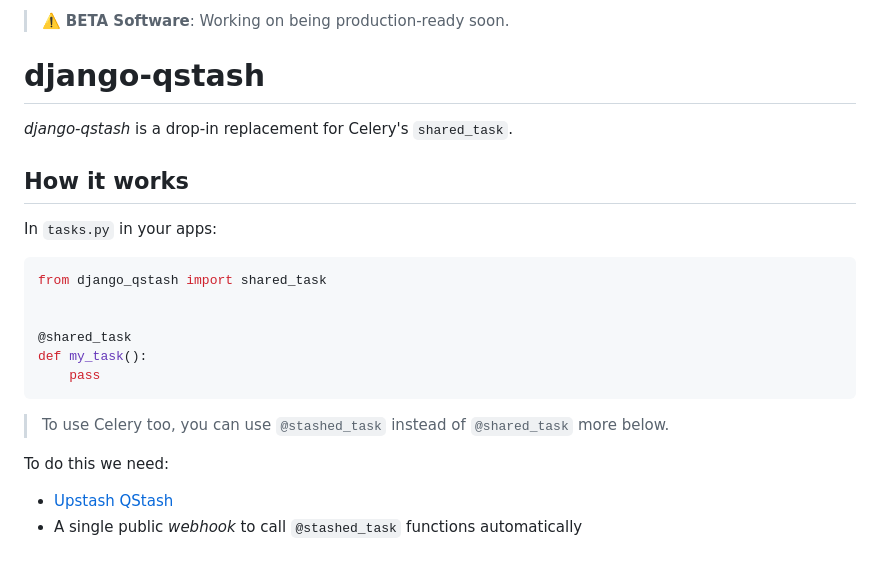
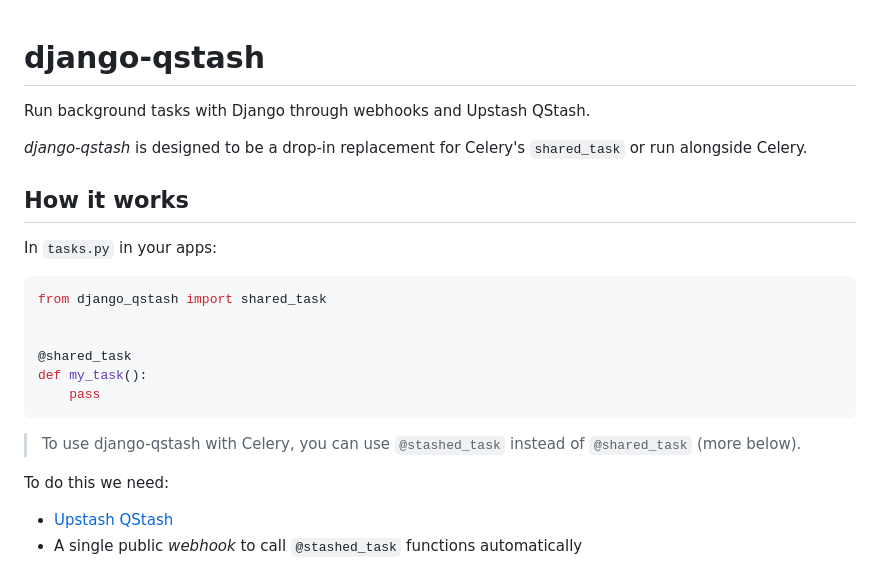
Before and after one commit to kaankutan/django-qstash, a Markdown page: README.md, the part around the change. Drawn GitHub-style.

````diff
--- a/README.md
+++ b/README.md
@@ -1,8 +1,8 @@
-> :warning: **BETA Software**: Working on being production-ready soon.
-
 # django-qstash
 
-_django-qstash_ is a drop-in replacement for Celery's `shared_task`.
+Run background tasks with Django through webhooks and Upstash QStash.
+
+_django-qstash_ is designed to be a drop-in replacement for Celery's `shared_task` or run alongside Celery.
 
 
 ## How it works
@@ -17,7 +17,7 @@ from django_qstash import shared_task
 def my_task():
     pass
 ```
-> To use Celery too, you can use `@stashed_task` instead of `@shared_task` more below.
+> To use django-qstash with Celery, you can use `@stashed_task` instead of `@shared_task` (more below).
 
 To do this we need:
 
````
